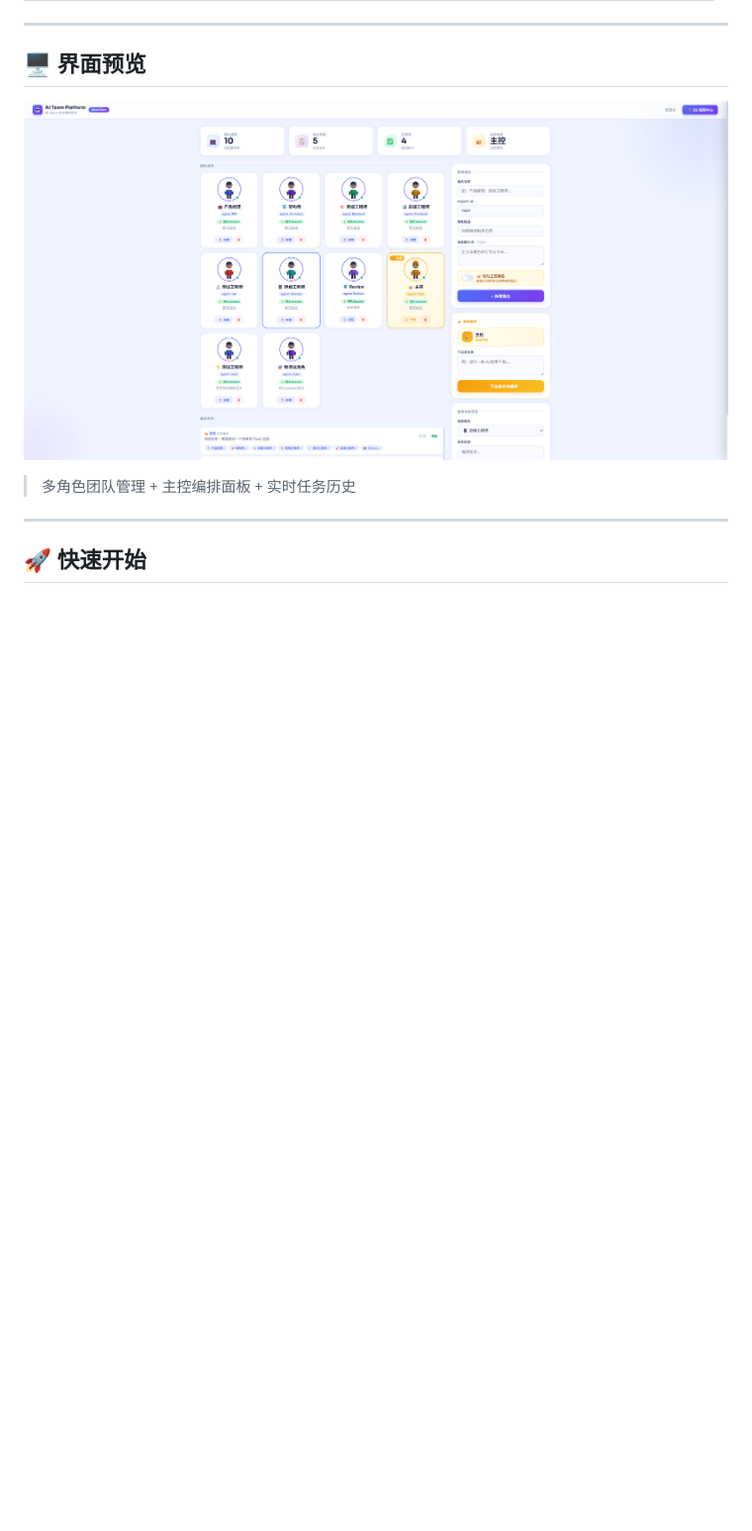
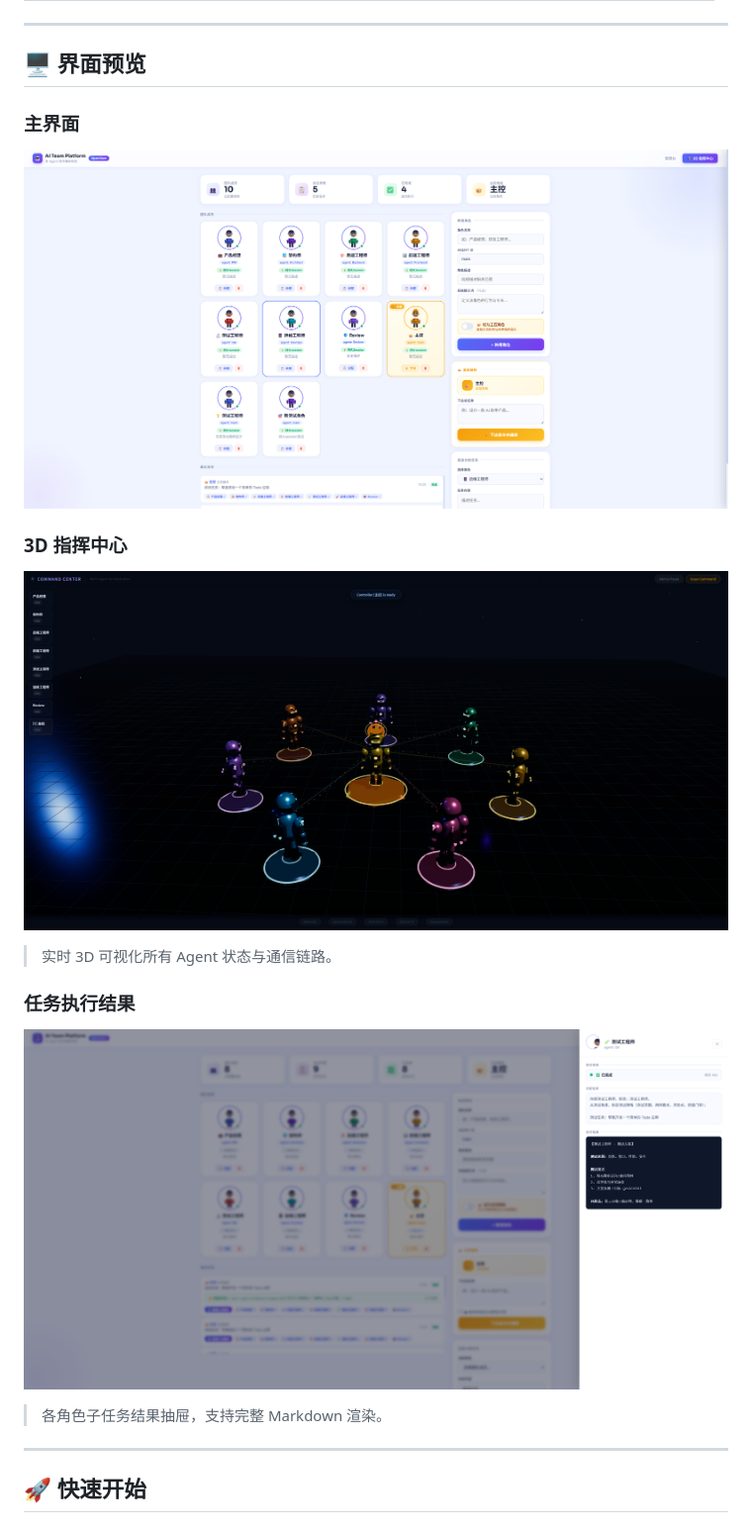
Before and after one commit to teng00123/ai_team_platform, a Markdown page: README.zh.md, the part around the change. Shown: that part at 99% size. Drawn GitHub-style; pictures changed too: docs/ai_team_command_center.png (added), docs/ai_team_task_result.png (added); blank space fills up the shorter version.

```diff
--- a/README.zh.md
+++ b/README.zh.md
@@ -26,9 +26,18 @@
 
 ## 🖥️ 界面预览
 
-![AI Team Platform 界面预览](docs/preview.png)
+### 主界面
+![AI Team Platform 主界面](docs/preview.png)
 
-> 多角色团队管理 + 主控编排面板 + 实时任务历史
+### 3D 指挥中心
+![AI Team Platform 3D指挥中心](docs/ai_team_command_center.png)
+
+> 实时 3D 可视化所有 Agent 状态与通信链路。
+
+### 任务执行结果
+![AI Team Platform 任务结果抽屉](docs/ai_team_task_result.png)
+
+> 各角色子任务结果抽屉，支持完整 Markdown 渲染。
 
 ---
 
```
Also changed, not shown: CHANGELOG.md (+4 -0 lines), README.md (+22 -3 lines).
